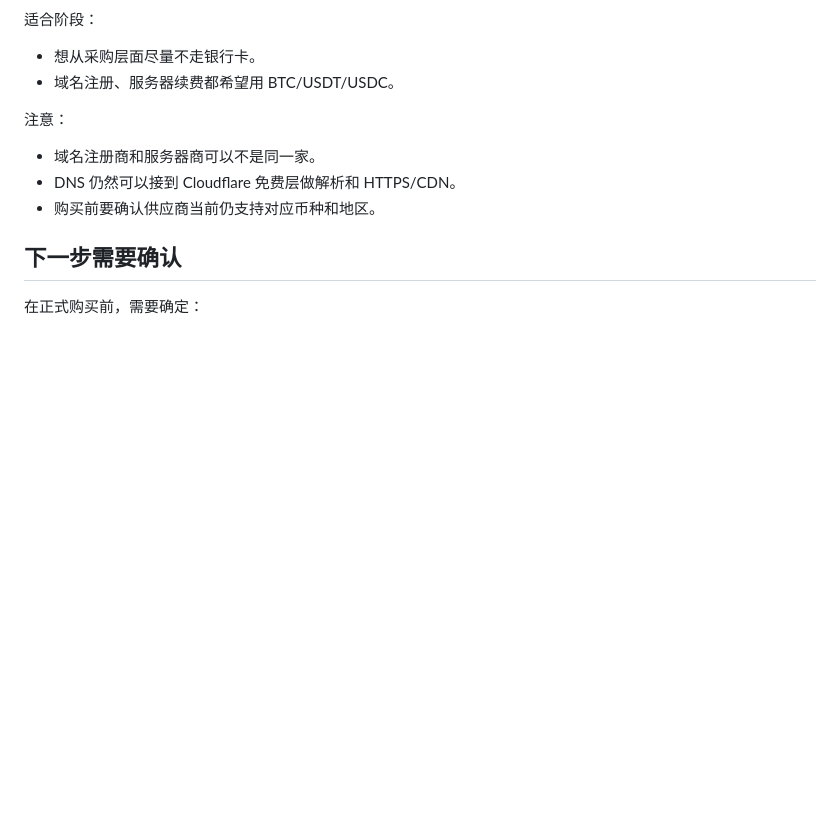
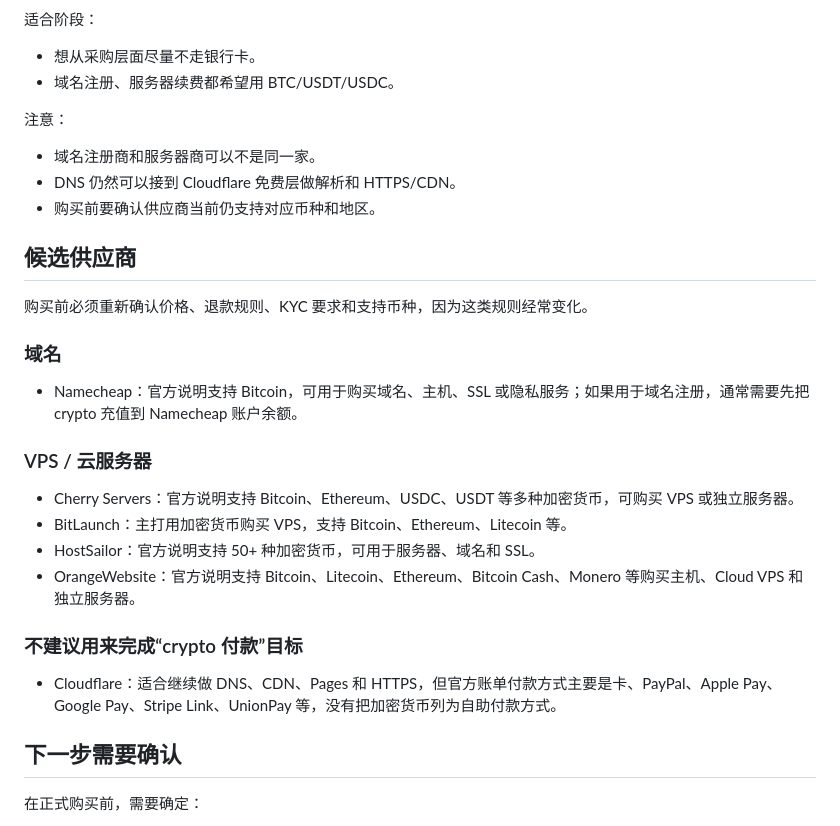
Before and after one commit to yespsam/mingpanshi-ai, a Markdown page: docs/crypto-domain-server.md, the part around the change. GitHub-like rendering; blank space fills up the shorter version.

Commit message:
Document crypto infrastructure providers

```diff
--- a/docs/crypto-domain-server.md
+++ b/docs/crypto-domain-server.md
@@ -83,6 +83,25 @@ Cloudflare 本身通常不适合作为“加密货币付款购买域名/服务
 - DNS 仍然可以接到 Cloudflare 免费层做解析和 HTTPS/CDN。
 - 购买前要确认供应商当前仍支持对应币种和地区。
 
+## 候选供应商
+
+购买前必须重新确认价格、退款规则、KYC 要求和支持币种，因为这类规则经常变化。
+
+### 域名
+
+- Namecheap：官方说明支持 Bitcoin，可用于购买域名、主机、SSL 或隐私服务；如果用于域名注册，通常需要先把 crypto 充值到 Namecheap 账户余额。
+
+### VPS / 云服务器
+
+- Cherry Servers：官方说明支持 Bitcoin、Ethereum、USDC、USDT 等多种加密货币，可购买 VPS 或独立服务器。
+- BitLaunch：主打用加密货币购买 VPS，支持 Bitcoin、Ethereum、Litecoin 等。
+- HostSailor：官方说明支持 50+ 种加密货币，可用于服务器、域名和 SSL。
+- OrangeWebsite：官方说明支持 Bitcoin、Litecoin、Ethereum、Bitcoin Cash、Monero 等购买主机、Cloud VPS 和独立服务器。
+
+### 不建议用来完成“crypto 付款”目标
+
+- Cloudflare：适合继续做 DNS、CDN、Pages 和 HTTPS，但官方账单付款方式主要是卡、PayPal、Apple Pay、Google Pay、Stripe Link、UnionPay 等，没有把加密货币列为自助付款方式。
+
 ## 下一步需要确认
 
 在正式购买前，需要确定：
```
